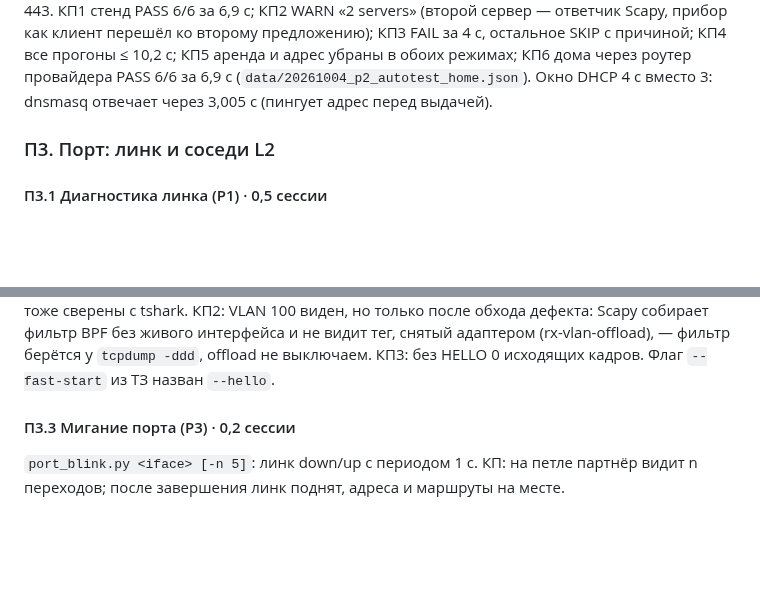
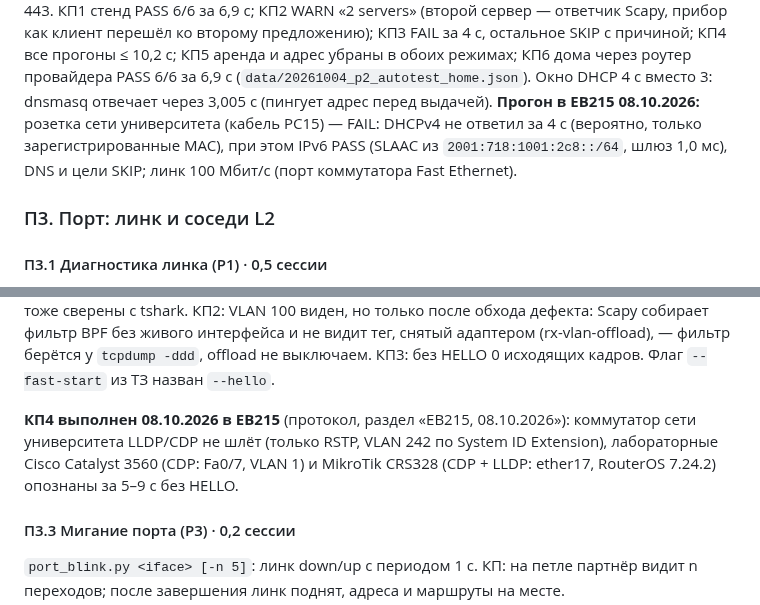
Before and after one commit to debeeque/Bakalarka_Project, a Markdown page: _context/11_tz_soft.md, 2 parts joined by grey strips. GitHub-like rendering; blank space fills up the shorter version.

Commit message:
ТЗ и CLAUDE.md: EB215 08.10 — П3.2 КП4 и прогон AutoTest в сети университета
Co-Authored-By: Claude Opus 5.5 <noreply@anthropic.com>

```diff
--- a/_context/11_tz_soft.md
+++ b/_context/11_tz_soft.md
@@ -457,6 +457,10 @@ Scapy, прибор как клиент перешёл ко второму пр
 убраны в обоих режимах; КП6 дома через роутер провайдера PASS 6/6 за 6,9 с
 (`data/20261004_p2_autotest_home.json`). Окно DHCP 4 с вместо 3: dnsmasq
 отвечает через 3,005 с (пингует адрес перед выдачей).
+**Прогон в EB215 08.10.2026:** розетка сети университета (кабель PC15) — FAIL:
+DHCPv4 не ответил за 4 с (вероятно, только зарегистрированные MAC), при этом
+IPv6 PASS (SLAAC из `2001:718:1001:2c8::/64`, шлюз 1,0 мс), DNS и цели SKIP;
+линк 100 Мбит/с (порт коммутатора Fast Ethernet).
 
 ### П3. Порт: линк и соседи L2
 
@@ -524,6 +528,11 @@ system name, TTL и адрес управления, совпадающие с
 интерфейса и не видит тег, снятый адаптером (rx-vlan-offload), — фильтр
 берётся у `tcpdump -ddd`, offload не выключаем. КП3: без HELLO 0 исходящих
 кадров. Флаг `--fast-start` из ТЗ назван `--hello`.
+
+**КП4 выполнен 08.10.2026 в EB215** (протокол, раздел «EB215, 08.10.2026»):
+коммутатор сети университета LLDP/CDP не шлёт (только RSTP, VLAN 242 по System
+ID Extension), лабораторные Cisco Catalyst 3560 (CDP: Fa0/7, VLAN 1) и MikroTik
+CRS328 (CDP + LLDP: ether17, RouterOS 7.24.2) опознаны за 5–9 с без HELLO.
 
 #### П3.3 Мигание порта (P3) · 0,2 сессии
 
```
Also changed, not shown: CLAUDE.md (+7 -0 lines).
